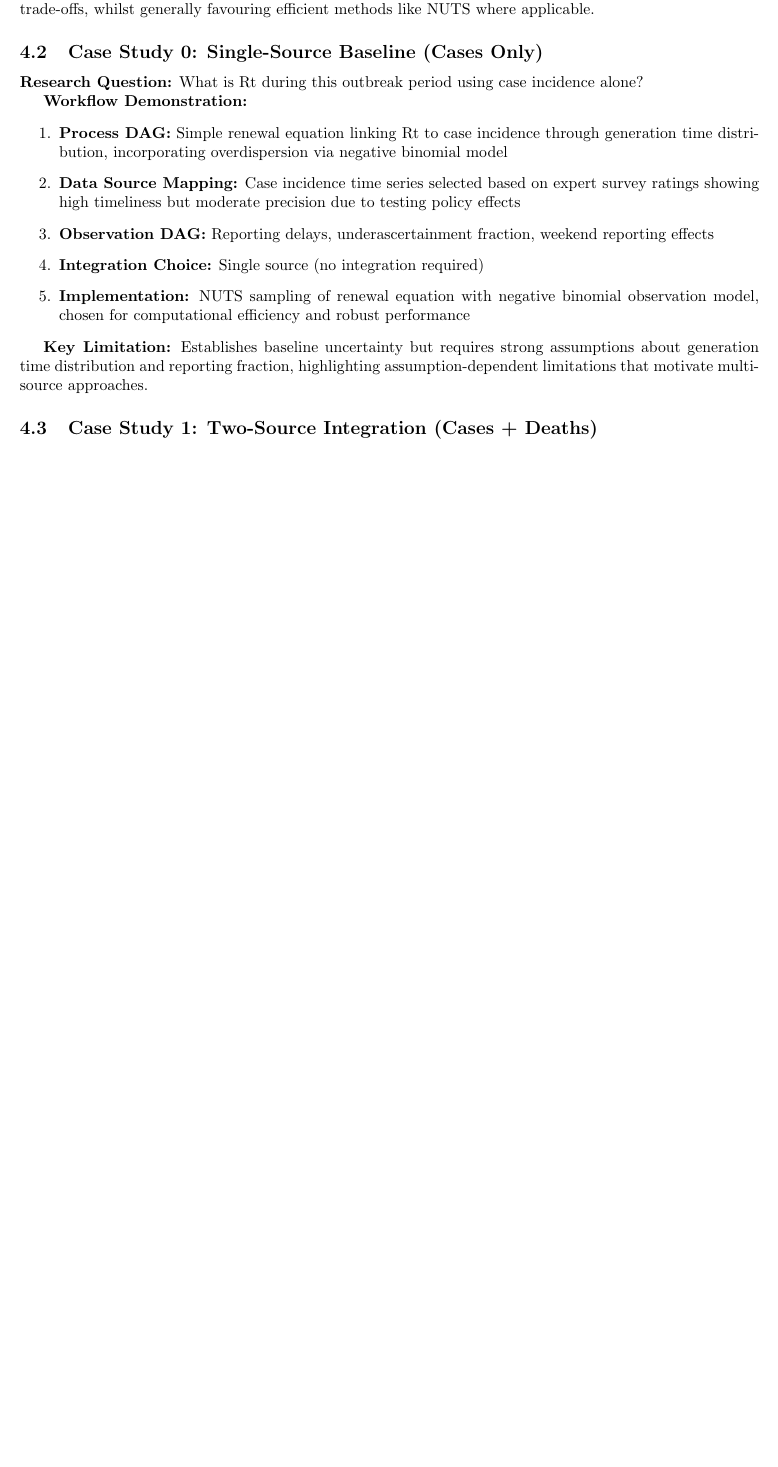
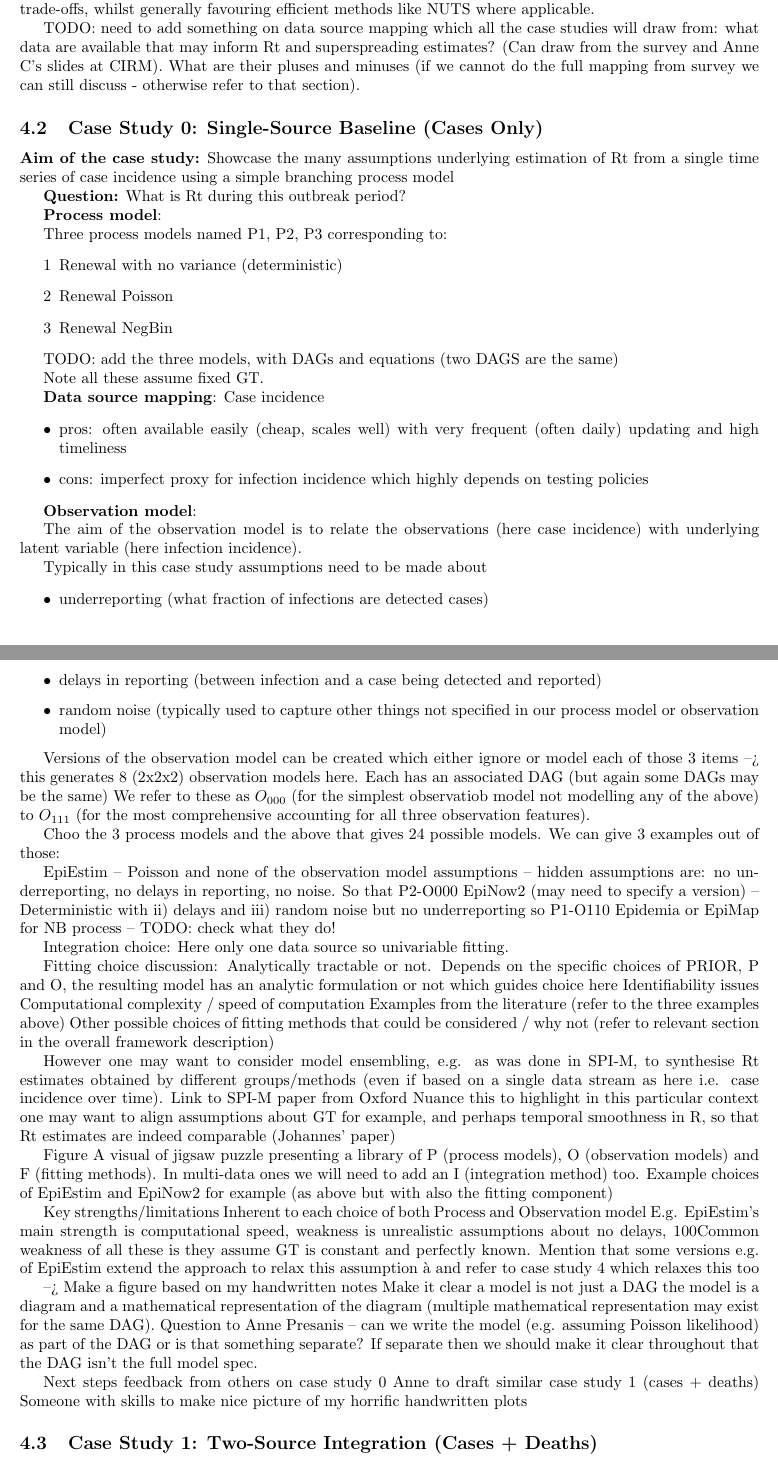
Before and after one commit to seabbs/infectious-disease-modelling-with-multiple-datasources, a LaTeX paper (main.tex): part of page 7 of 9 before the commit and two parts of pages 7 and 8 of 10 after it, the two joined at a grey line, cut so that both start at the same text, the shorter picture padded with empty space. Compiled offline with pdfLaTeX.

Commit message:
Updates from Overleaf

```diff
--- a/main.tex
+++ b/main.tex
@@ -361,20 +361,99 @@ Each case study follows our complete workflow framework, demonstrating how diffe
 The progression illustrates key principles: deaths eliminate reporting fraction assumptions that plague case-only analyses; wastewater eliminates testing bias inherent in symptomatic surveillance; individual-level data enables direct overdispersion estimation without distributional assumptions.
 Implementation choices reflect practical considerations including available expertise, computational resources, and model complexity trade-offs, whilst generally favouring efficient methods like NUTS where applicable.
 
+TODO: need to add something on data source mapping which all the case studies will draw from: what data are available that may inform Rt and superspreading estimates? (Can draw from the survey and Anne C's slides at CIRM). What are their pluses and minuses (if we cannot do the full mapping from survey we can still discuss - otherwise refer to that section).
+
 \subsection{Case Study 0: Single-Source Baseline (Cases Only)}
 
-\textbf{Research Question:} What is Rt during this outbreak period using case incidence alone?
+\textbf{Aim of the case study:} Showcase the many assumptions underlying estimation of Rt from a single time series of case incidence using a simple branching process model
 
-\textbf{Workflow Demonstration:}
-\begin{enumerate}
-    \item \textbf{Process DAG:} Simple renewal equation linking Rt to case incidence through generation time distribution, incorporating overdispersion via negative binomial model
-    \item \textbf{Data Source Mapping:} Case incidence time series selected based on expert survey ratings showing high timeliness but moderate precision due to testing policy effects
-    \item \textbf{Observation DAG:} Reporting delays, underascertainment fraction, weekend reporting effects
-    \item \textbf{Integration Choice:} Single source (no integration required)
-    \item \textbf{Implementation:} NUTS sampling of renewal equation with negative binomial observation model, chosen for computational efficiency and robust performance
-\end{enumerate}
+%\textbf{Research Question:} What is Rt during this outbreak period using case incidence alone?
 
-\textbf{Key Limitation:} Establishes baseline uncertainty but requires strong assumptions about generation time distribution and reporting fraction, highlighting assumption-dependent limitations that motivate multi-source approaches.
+\textbf{Question:} What is Rt during this outbreak period?
+
+%\textbf{Workflow Demonstration:}
+%\begin{enumerate}
+%    \item \textbf{Process DAG:} Simple renewal equation linking Rt to case incidence through generation time distribution, incorporating overdispersion via negative binomial model
+%    \item \textbf{Data Source Mapping:} Case incidence time series selected based on expert survey ratings showing high timeliness but moderate precision due to testing policy effects
+%    \item \textbf{Observation DAG:} Reporting delays, underascertainment fraction, weekend reporting effects
+%    \item \textbf{Integration Choice:} Single source (no integration required)
+%    \item \textbf{Implementation:} NUTS sampling of renewal equation with negative binomial observation model, chosen for computational efficiency and robust performance
+%\end{enumerate}
+
+%\textbf{Key Limitation:} Establishes baseline uncertainty but requires strong assumptions about generation time distribution and reporting fraction, highlighting assumption-dependent limitations that motivate multi-source approaches.
+
+\textbf{Process model}:
+
+Three process models named P1, P2, P3 corresponding to:
+\begin{itemize}
+    \item[1] Renewal with no variance (deterministic)
+    \item[2] Renewal Poisson
+    \item[3] Renewal NegBin
+\end{itemize}
+
+TODO: add the three models, with DAGs and equations (two DAGS are the same)
+
+Note all these assume fixed GT.
+
+\textbf{Data source mapping}: Case incidence
+\begin{itemize}
+    \item pros: often available easily (cheap, scales well) with very frequent (often daily) updating and high timeliness
+    \item cons: imperfect proxy for infection incidence which highly depends on testing policies
+\end{itemize}
+
+\textbf{Observation model}:
+
+The aim of the observation model is to relate the observations (here case incidence) with underlying latent variable (here infection incidence).
+
+Typically in this case study assumptions need to be made about
+\begin{itemize}
+    \item underreporting (what fraction of infections are detected cases)
+    \item delays in reporting (between infection and a case being detected and reported)
+    \item random noise (typically used to capture other things not specified in our process model or observation model)
+\end{itemize}
+
+Versions of the observation model can be created which either ignore or model each of those 3 items --> this generates 8 (2x2x2) observation models here. Each has an associated DAG (but again some DAGs may be the same)
+We refer to these as $O_{000}$ (for the simplest observatiob model not modelling any of the above) to $O_{111}$ (for the most comprehensive accounting for all three observation features).
+
+Choo the 3 process models and the  above that gives 24 possible models. We can give 3 examples out of those:
+
+EpiEstim – Poisson and none of the observation model assumptions – hidden assumptions are: no underreporting, no delays in reporting, no noise. So that P2-O000
+EpiNow2 (may need to specify a version) – Deterministic with ii) delays and iii) random noise but no underreporting so P1-O110
+Epidemia or EpiMap for NB process – TODO: check what they do!
+
+Integration choice:
+Here only one data source so univariable fitting.
+
+Fitting choice discussion:
+Analytically tractable or not. Depends on the specific choices of PRIOR, P and O, the resulting model has an analytic formulation or not which guides choice here
+Identifiability issues
+Computational complexity / speed of computation
+Examples from the literature (refer to the three examples above)
+Other possible choices of fitting methods that could be considered / why not (refer to relevant section in the overall framework description)
+
+However one may want to consider model ensembling, e.g. as was done in SPI-M, to synthesise Rt estimates obtained by different groups/methods (even if based on a single data stream as here i.e. case incidence over time).
+Link to SPI-M paper from Oxford
+Nuance this to highlight in this particular context one may want to align assumptions about GT for example, and perhaps temporal smoothness in R, so that Rt estimates are indeed comparable (Johannes’ paper)
+
+Figure
+A visual of jigsaw puzzle presenting a library of P (process models), O (observation models) and F (fitting methods). In multi-data ones we will need to add an I (integration method) too.
+Example choices of EpiEstim and EpiNow2 for example (as above but with also the fitting component)
+
+Key strengths/limitations
+Inherent to each choice of both Process and Observation model
+E.g. EpiEstim’s main strength is computational speed, weakness is unrealistic assumptions about no delays, 100% reporting etc. à discuss which of these matters most, depends on context perhaps, and balance between need for speed and realism of these assumptions
+Common weakness of all these is they assume GT is constant and perfectly known. Mention that some versions e.g. of EpiEstim extend the approach to relax this assumption à and refer to case study 4 which relaxes this too
+
+
+
+--> Make a figure based on my handwritten notes
+Make it clear a model is not just a DAG the model is a diagram and a mathematical representation of the diagram (multiple mathematical representation may exist for the same DAG). Question to Anne Presanis – can we write the model (e.g. assuming Poisson likelihood) as part of the DAG or is that something separate? If separate then we should make it clear throughout that the DAG isn’t the full model spec.
+
+
+Next steps
+feedback from others on case study 0
+Anne to draft similar case study 1 (cases + deaths)
+Someone with skills to make nice picture of my horrific handwritten plots
 
 \subsection{Case Study 1: Two-Source Integration (Cases + Deaths)}
 
```
